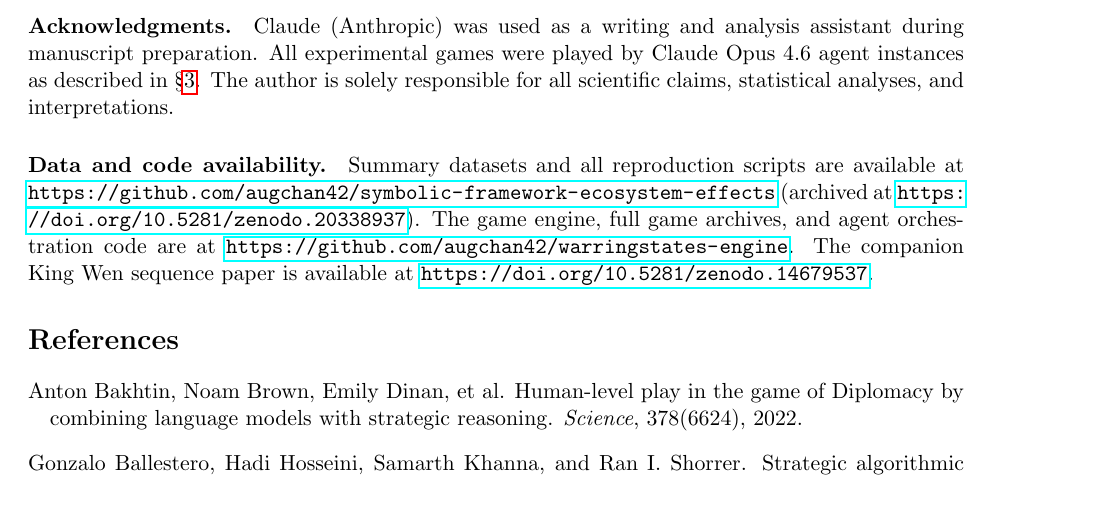
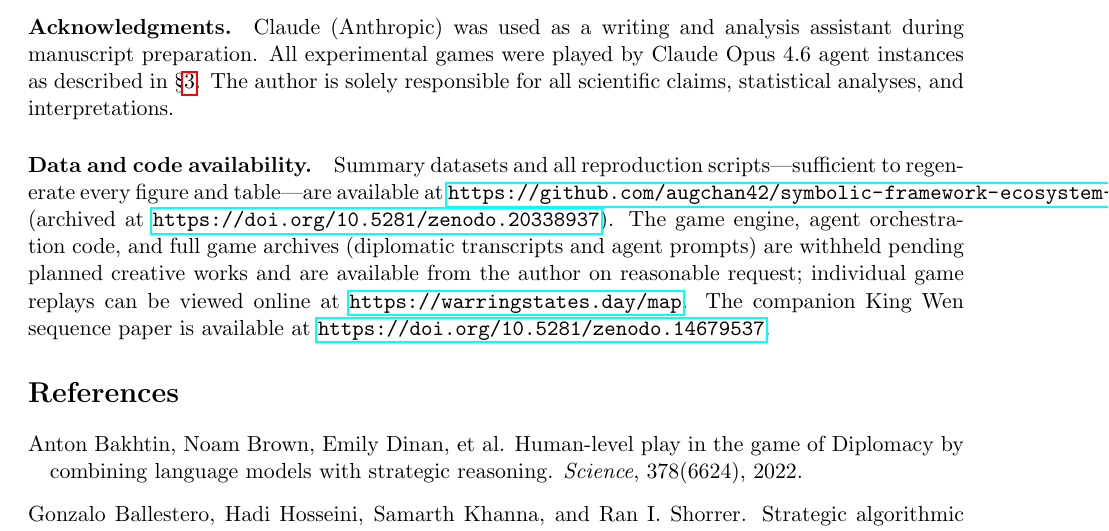
Before and after one commit to augchan42/symbolic-framework-ecosystem-effects, a LaTeX paper (arxiv-submission/main.tex): part of page 23 of 28, cut so that both start at the same text, the shorter picture padded with empty space. Compiled offline with pdfLaTeX.

Commit message:
paper(v2): fix data-availability — drop dead engine link, add replay site
The engine repo moved to a private org, so the old public URL 404s and the
"full game archives" availability claim no longer held. Reworded to: all
repro data/scripts in the public paper repo + Zenodo (regenerate every
figure/table); engine, orchestration, and full archives withheld for
planned creative works (available on request); individual replays viewable
at https://warringstates.day/map. Updated paper, arXiv bundle, and README.

Co-Authored-By: Claude Opus 4.8 <noreply@anthropic.com>

```diff
--- a/arxiv-submission/main.tex
+++ b/arxiv-submission/main.tex
@@ -529,11 +529,10 @@ The smallest state cannot win by consulting the oracle. But the oracle still cha
 Claude (Anthropic) was used as a writing and analysis assistant during manuscript preparation. All experimental games were played by Claude Opus 4.6 agent instances as described in \S\ref{sec:methods}. The author is solely responsible for all scientific claims, statistical analyses, and interpretations.
 
 \paragraph{Data and code availability.}
-Summary datasets and all reproduction scripts are available at
+Summary datasets and all reproduction scripts---sufficient to regenerate every figure and table---are available at
 \url{https://github.com/augchan42/symbolic-framework-ecosystem-effects}
 (archived at \url{https://doi.org/10.5281/zenodo.20338937}).
-The game engine, full game archives, and agent orchestration code are at
-\url{https://github.com/augchan42/warringstates-engine}.
+The game engine, agent orchestration code, and full game archives (diplomatic transcripts and agent prompts) are withheld pending planned creative works and are available from the author on reasonable request; individual game replays can be viewed online at \url{https://warringstates.day/map}.
 The companion King Wen sequence paper is available at
 \url{https://doi.org/10.5281/zenodo.14679537}.
 
```
Also changed, not shown: paper/main.tex (+2 -3 lines), README.md, paper/main.pdf, 1 other file.
